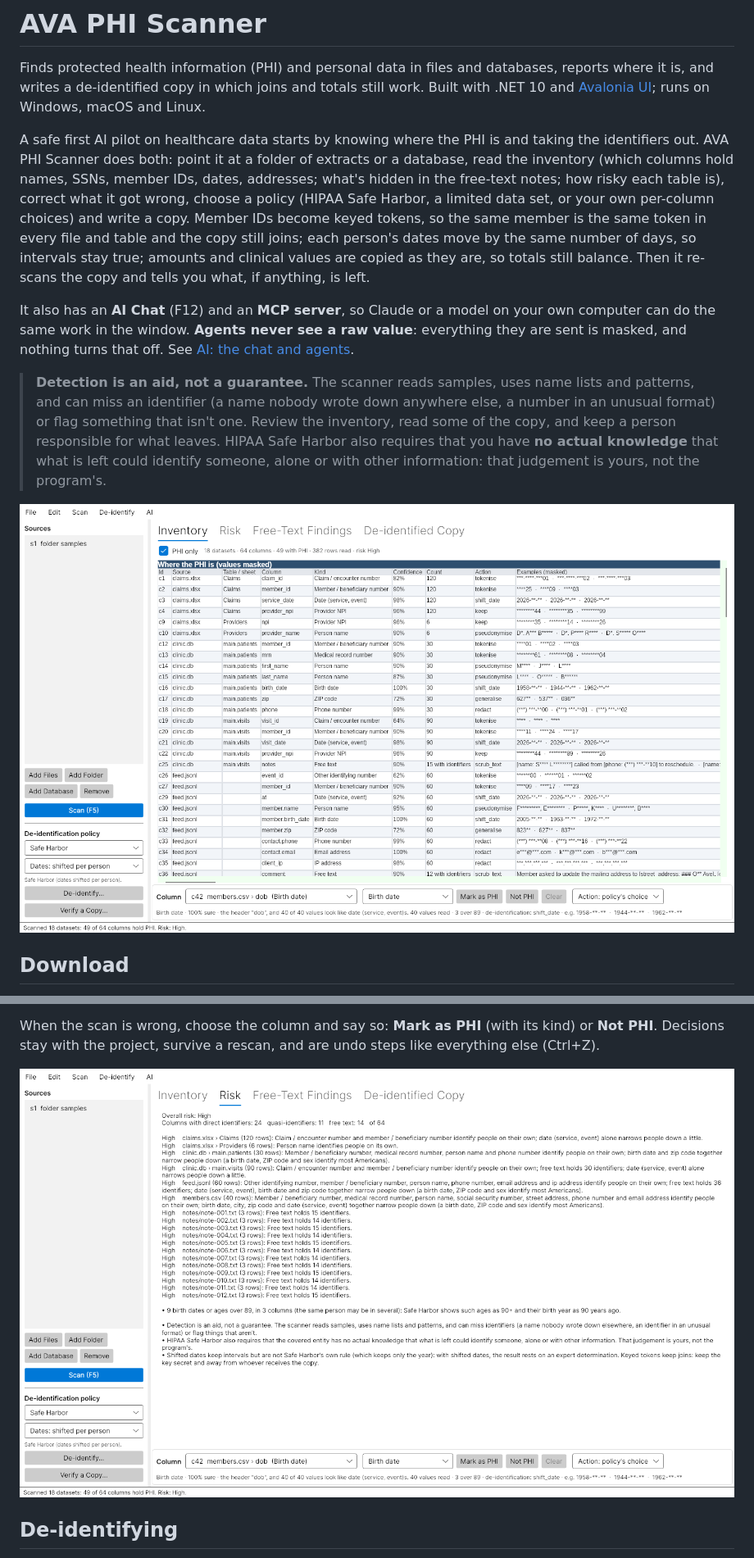
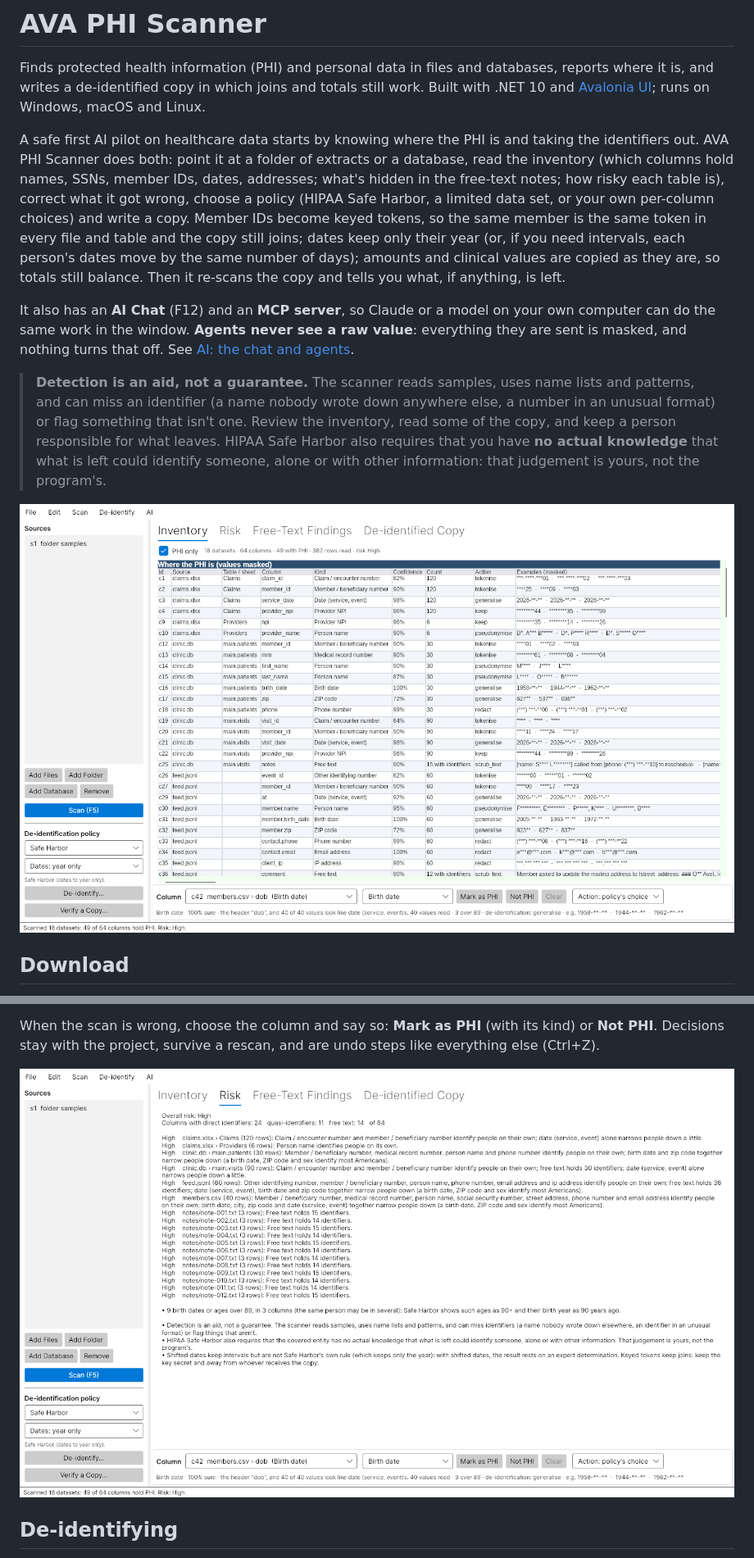
Before and after one commit to Harlock123/AVAPHIScanner, a Markdown page: README.md, 2 parts joined by grey strips. Shown at 82% size. Drawn GitHub-style; pictures changed too: Screenshots/inventory.png, Screenshots/risk.png.

```diff
--- a/README.md
+++ b/README.md
@@ -8,9 +8,9 @@ A safe first AI pilot on healthcare data starts by knowing where the PHI is and
 Scanner does both: point it at a folder of extracts or a database, read the inventory (which columns hold names, SSNs,
 member IDs, dates, addresses; what's hidden in the free-text notes; how risky each table is), correct what it got wrong,
 choose a policy (HIPAA Safe Harbor, a limited data set, or your own per-column choices) and write a copy. Member IDs
-become keyed tokens, so the same member is the same token in every file and table and the copy still joins; each
-person's dates move by the same number of days, so intervals stay true; amounts and clinical values are copied as they
-are, so totals still balance. Then it re-scans the copy and tells you what, if anything, is left.
+become keyed tokens, so the same member is the same token in every file and table and the copy still joins; dates keep
+only their year (or, if you need intervals, each person's dates move by the same number of days); amounts and clinical
+values are copied as they are, so totals still balance. Then it re-scans the copy and tells you what, if anything, is left.
 
 It also has an **AI Chat** (F12) and an **MCP server**, so Claude or a model on your own computer can do the same work in
 the window. **Agents never see a raw value**: everything they are sent is masked, and nothing turns that off. See
```
Also changed, not shown: other parts of README.md (+7 -6 lines), Screenshots/ai-chat.png, 10 other files.
